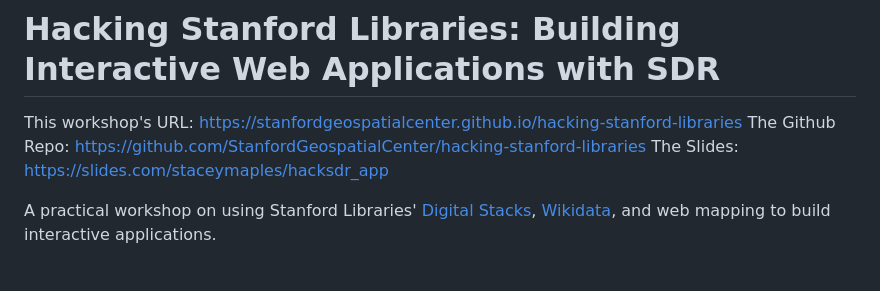
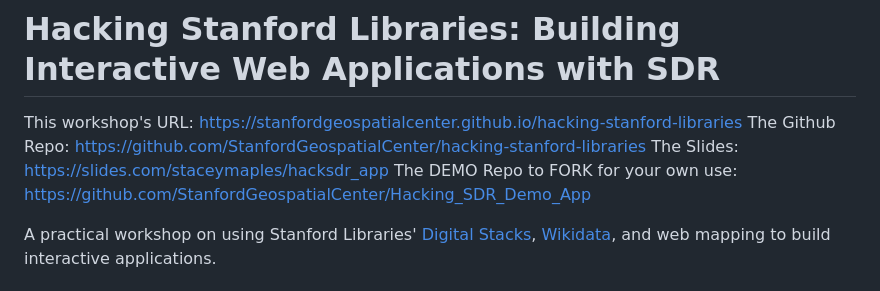
Before and after one commit to StanfordGeospatialCenter/hacking-stanford-libraries, a Markdown page: README.md, the part around one of its changes. Rendered like a GitHub page.

Commit message:
Add demo repository link and improve formatting in README

```diff
--- a/README.md
+++ b/README.md
@@ -3,6 +3,7 @@
 This workshop's URL: [https://stanfordgeospatialcenter.github.io/hacking-stanford-libraries](https://stanfordgeospatialcenter.github.io/hacking-stanford-libraries)
 The Github Repo: [https://github.com/StanfordGeospatialCenter/hacking-stanford-libraries](https://github.com/StanfordGeospatialCenter/hacking-stanford-libraries)
 The Slides: [https://slides.com/staceymaples/hacksdr_app](https://slides.com/staceymaples/hacksdr_app)
+The DEMO Repo to FORK for your own use: [https://github.com/StanfordGeospatialCenter/Hacking_SDR_Demo_App](https://github.com/StanfordGeospatialCenter/Hacking_SDR_Demo_App)
 
 A practical workshop on using Stanford Libraries' [Digital Stacks](https://api.library.stanford.edu/docs/digital-stacks/api/), [Wikidata](https://www.wikidata.org/wiki/Wikidata:Main_Page), and web mapping to build interactive applications.
 
```
Also changed, not shown: other parts of README.md (+3 -0 lines).
